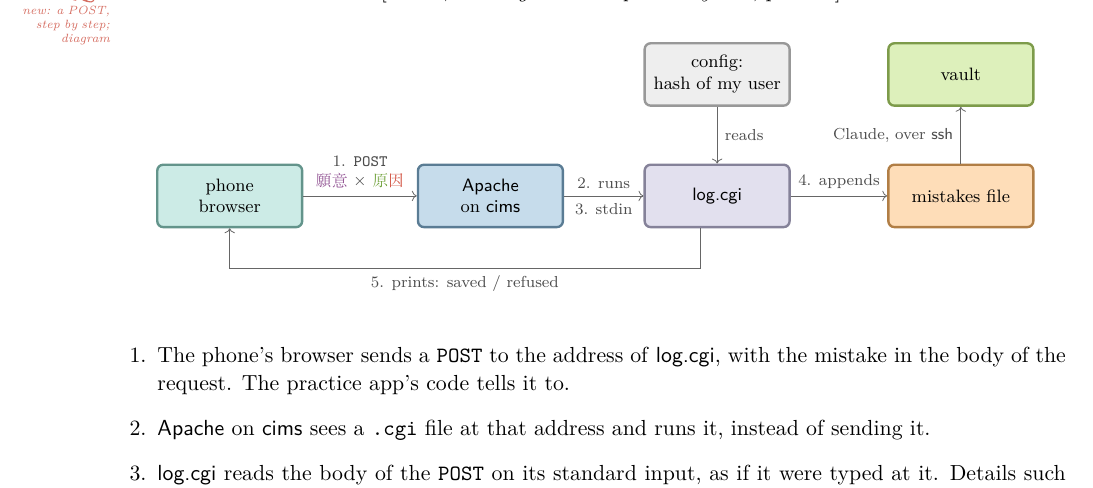
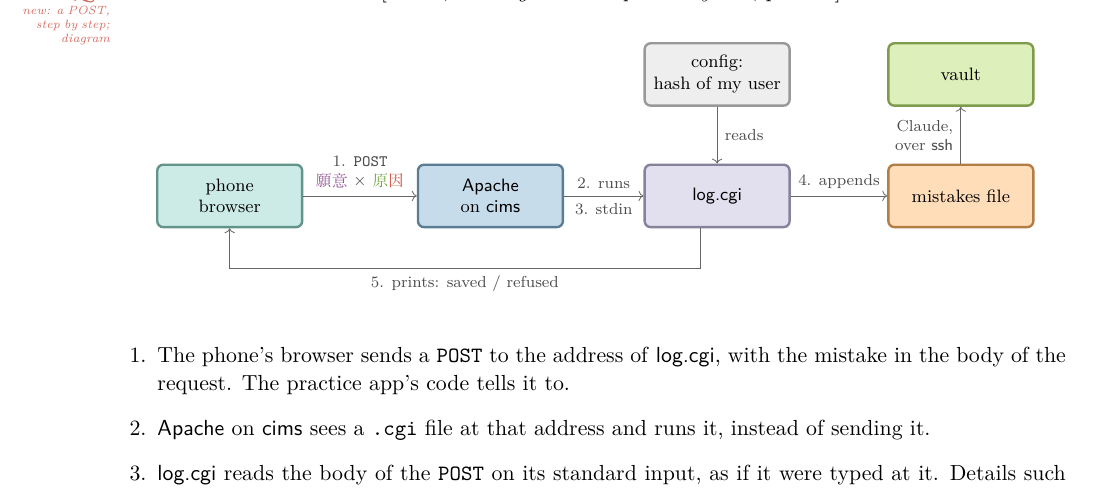
Before and after one commit to Atcold/learning-with-claude, a LaTeX document (cims-CGI/lesson.tex): part of page 4 of 4, cut so that both start at the same text. Compiled offline with XeLaTeX; a missing font is replaced by an installed copy or a similar font.

Commit message:
cims-CGI: vault label on two lines

```diff
--- a/cims-CGI/lesson.tex
+++ b/cims-CGI/lesson.tex
@@ -189,7 +189,7 @@ The phone can now \texttt{POST} each mistake to a small program on \name{cims},
   \draw[flow] (apache) -- node[lbl]{2. runs} node[lbl, below]{3. stdin} (cgi);
   \draw[flow] (conf) -- node[lbl, right]{reads} (cgi);
   \draw[flow] (cgi) -- node[lbl]{4. appends} (file);
-  \draw[flow] (file) -- node[lbl, left]{Claude, over \name{ssh}} (vault);
+  \draw[flow] (file) -- node[lbl, left, align=right]{Claude,\\over \name{ssh}} (vault);
   \draw[flow] ([xshift=-3mm]cgi.south) -- ++(0,-0.7) -| node[lbl, pos=0.25, below]{5. prints: saved / refused} (phone.south);
 \end{tikzpicture}
 \end{center}
```
